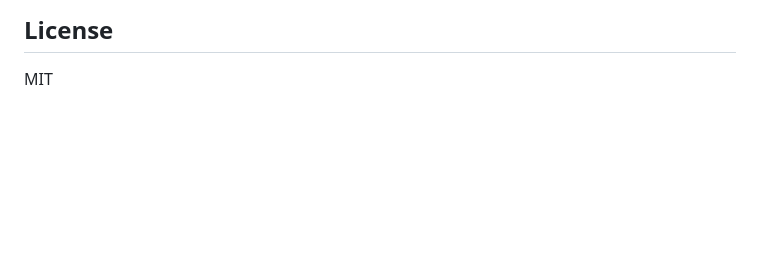
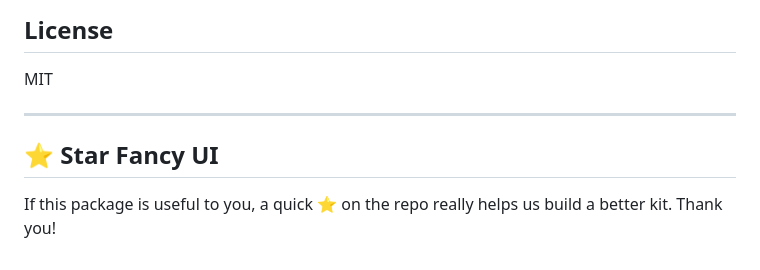
Before and after one commit to Particle-Academy/fancy-pixel, a Markdown page: README.md, the part around the change. Drawn GitHub-style; blank space fills up the shorter version.

Commit message:
docs: gentle star reminder in README
Co-Authored-By: Claude Opus 4.8 <noreply@anthropic.com>

```diff
--- a/README.md
+++ b/README.md
@@ -182,3 +182,9 @@ npm test        # node --test against the built ESM bundle
 ## License
 
 MIT
+
+---
+
+## ⭐ Star Fancy UI
+
+If this package is useful to you, a quick ⭐ on the repo really helps us build a better kit. Thank you!
```
